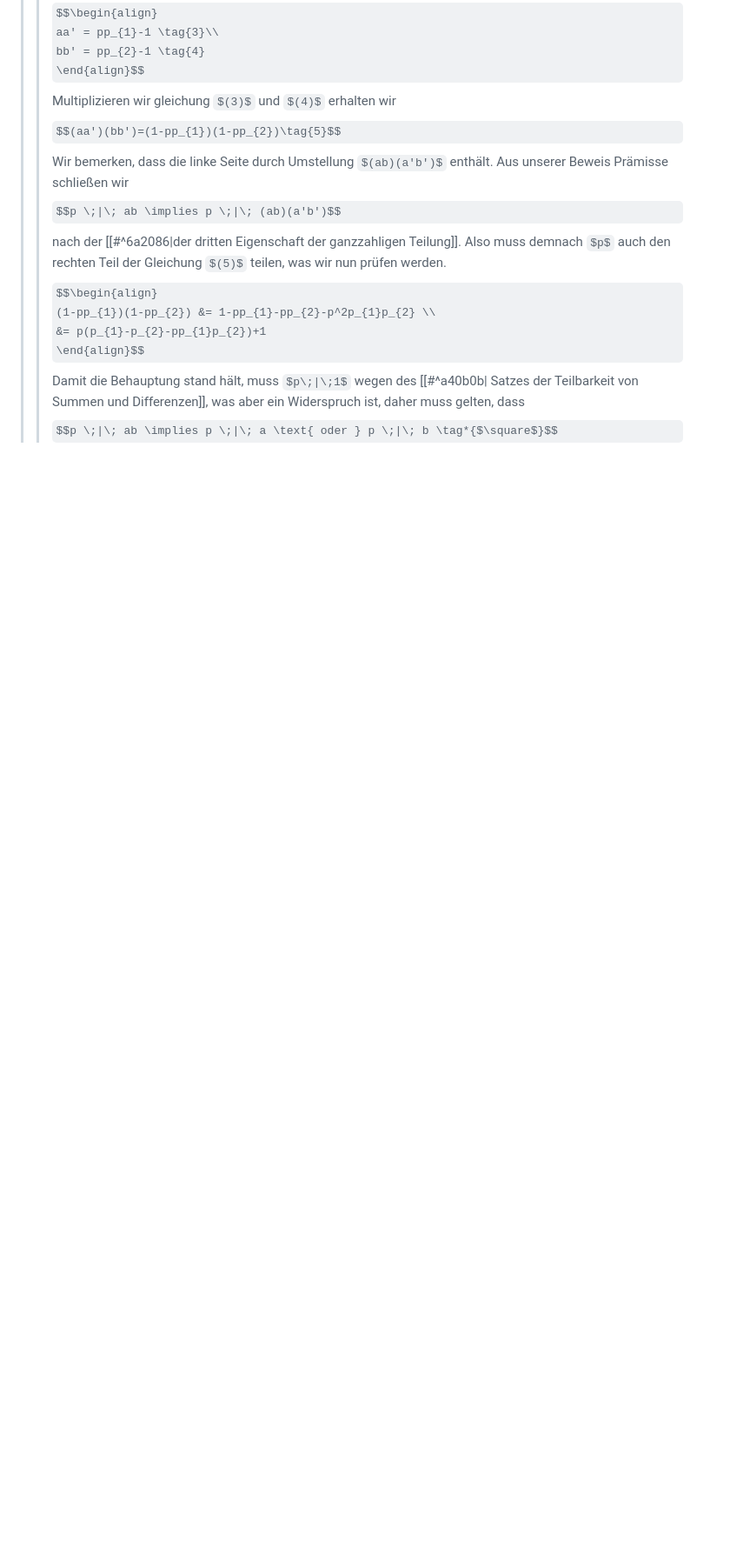
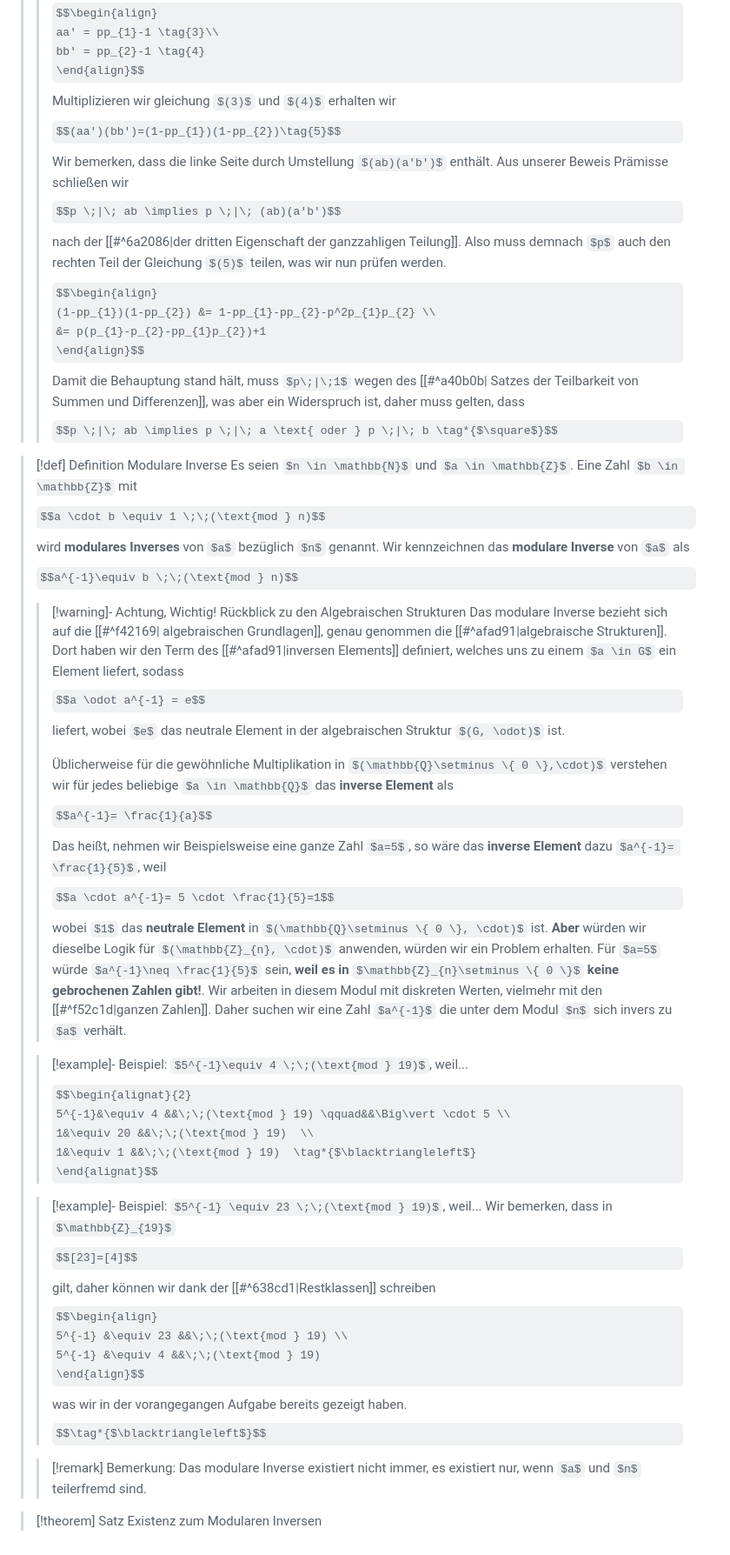
Before and after one commit to lvlanson/phd_notes, a Markdown page: Lehre/Kryptologie/2 - Algebraische und Zahlentheoretische Grundlagen.md, the part around the change printed below. Shown: that part at 87% size. Drawn GitHub-style; some formulas as TeX source; blank space fills up the shorter version.

```diff
--- a/Lehre/Kryptologie/2 - Algebraische und Zahlentheoretische Grundlagen.md
+++ b/Lehre/Kryptologie/2 - Algebraische und Zahlentheoretische Grundlagen.md
@@ -881,3 +889,39 @@
 >>\end{align}$$
 >>Damit die Behauptung stand hält, muss $p\;|\;1$ wegen des [[#^a40b0b| Satzes der Teilbarkeit von Summen und Differenzen]], was aber ein Widerspruch ist, daher muss gelten, dass
 >>$$p \;|\; ab \implies p \;|\; a \text{ oder } p \;|\; b \tag*{$\square$}$$
+
+>[!def] Definition Modulare Inverse
+>Es seien $n \in \mathbb{N}$ und $a \in \mathbb{Z}$. Eine Zahl $b \in \mathbb{Z}$ mit
+>$$a \cdot b \equiv 1 \;\;(\text{mod } n)$$
+>wird **modulares Inverses** von $a$ bezüglich $n$ genannt. Wir kennzeichnen das **modulare Inverse** von $a$ als
+>$$a^{-1}\equiv b \;\;(\text{mod } n)$$
+>
+>>[!warning]- Achtung, Wichtig! Rückblick zu den Algebraischen Strukturen
+>> Das modulare Inverse bezieht sich auf die [[#^f42169| algebraischen Grundlagen]], genau genommen die [[#^afad91|algebraische Strukturen]]. Dort haben wir den Term des [[#^afad91|inversen Elements]] definiert, welches uns zu einem $a \in G$ ein Element liefert, sodass $$a \odot a^{-1} = e$$ liefert, wobei $e$ das neutrale Element in der algebraischen Struktur $(G, \odot)$ ist.
+>>
+>> Üblicherweise für die gewöhnliche Multiplikation in $(\mathbb{Q}\setminus \{ 0 \},\cdot)$ verstehen wir für jedes beliebige $a \in \mathbb{Q}$ das **inverse Element** als
+>> $$a^{-1}= \frac{1}{a}$$
+>> Das heißt, nehmen wir Beispielsweise eine ganze Zahl $a=5$, so wäre das **inverse Element** dazu $a^{-1}= \frac{1}{5}$, weil
+>> $$a \cdot a^{-1}= 5 \cdot \frac{1}{5}=1$$
+>> wobei $1$ das **neutrale Element** in $(\mathbb{Q}\setminus \{ 0 \}, \cdot)$ ist. <b><span style="color:#FF8888">Aber</span></b> würden wir dieselbe Logik für $(\mathbb{Z}_{n}, \cdot)$ anwenden, würden wir ein Problem erhalten. Für $a=5$ würde $a^{-1}\neq \frac{1}{5}$ sein, <b><span style="color:#FF8888">weil es in</span></b> $\mathbb{Z}_{n}\setminus \{ 0 \}$<b><span style="color:#FF8888"> keine gebrochenen Zahlen gibt!</span></b>. Wir arbeiten in diesem Modul mit diskreten Werten, vielmehr mit den [[#^f52c1d|ganzen Zahlen]]. Daher suchen wir eine Zahl $a^{-1}$ die unter dem Modul $n$ sich invers zu $a$ verhält.
+>
+>>[!example]- Beispiel: $5^{-1}\equiv 4 \;\;(\text{mod } 19)$, weil...
+>>$$\begin{alignat}{2}
+>> 5^{-1}&\equiv 4 &&\;\;(\text{mod } 19) \qquad&&\Big\vert \cdot 5 \\
+>> 1&\equiv 20 &&\;\;(\text{mod } 19)  \\
+>> 1&\equiv 1 &&\;\;(\text{mod } 19)  \tag*{$\blacktriangleleft$}
+>>\end{alignat}$$
+>
+>>[!example]- Beispiel: $5^{-1} \equiv 23 \;\;(\text{mod } 19)$, weil...
+>>Wir bemerken, dass in $\mathbb{Z}_{19}$ $$[23]=[4]$$
+>>gilt, daher können wir dank der [[#^638cd1|Restklassen]] schreiben
+>>$$\begin{align}
+>> 5^{-1} &\equiv 23 &&\;\;(\text{mod } 19) \\
+>> 5^{-1} &\equiv 4 &&\;\;(\text{mod } 19)
+>>\end{align}$$
+>>was wir in der vorangegangen Aufgabe bereits gezeigt haben.
+>>$$\tag*{$\blacktriangleleft$}$$
+>
+>>[!remark] Bemerkung: Das modulare Inverse existiert nicht immer, es existiert nur, wenn $a$ und $n$ teilerfremd sind.
+
+>[!theorem] Satz Existenz zum Modularen Inversen
```
Also changed, not shown: other parts of Lehre/Kryptologie/2 - Algebraische und Zahlentheoretische Grundlagen.md (+17 -9 lines), 2 other files.
